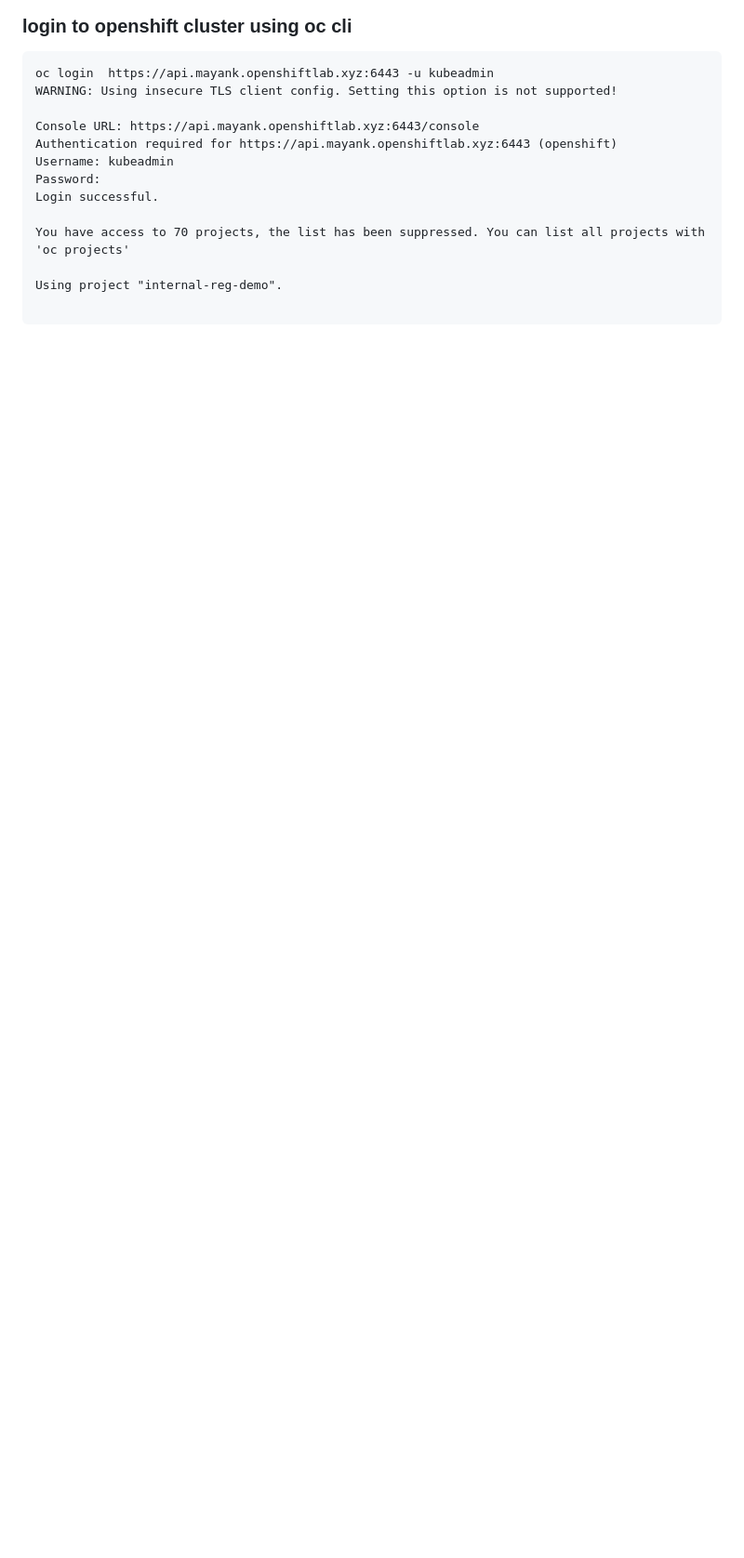
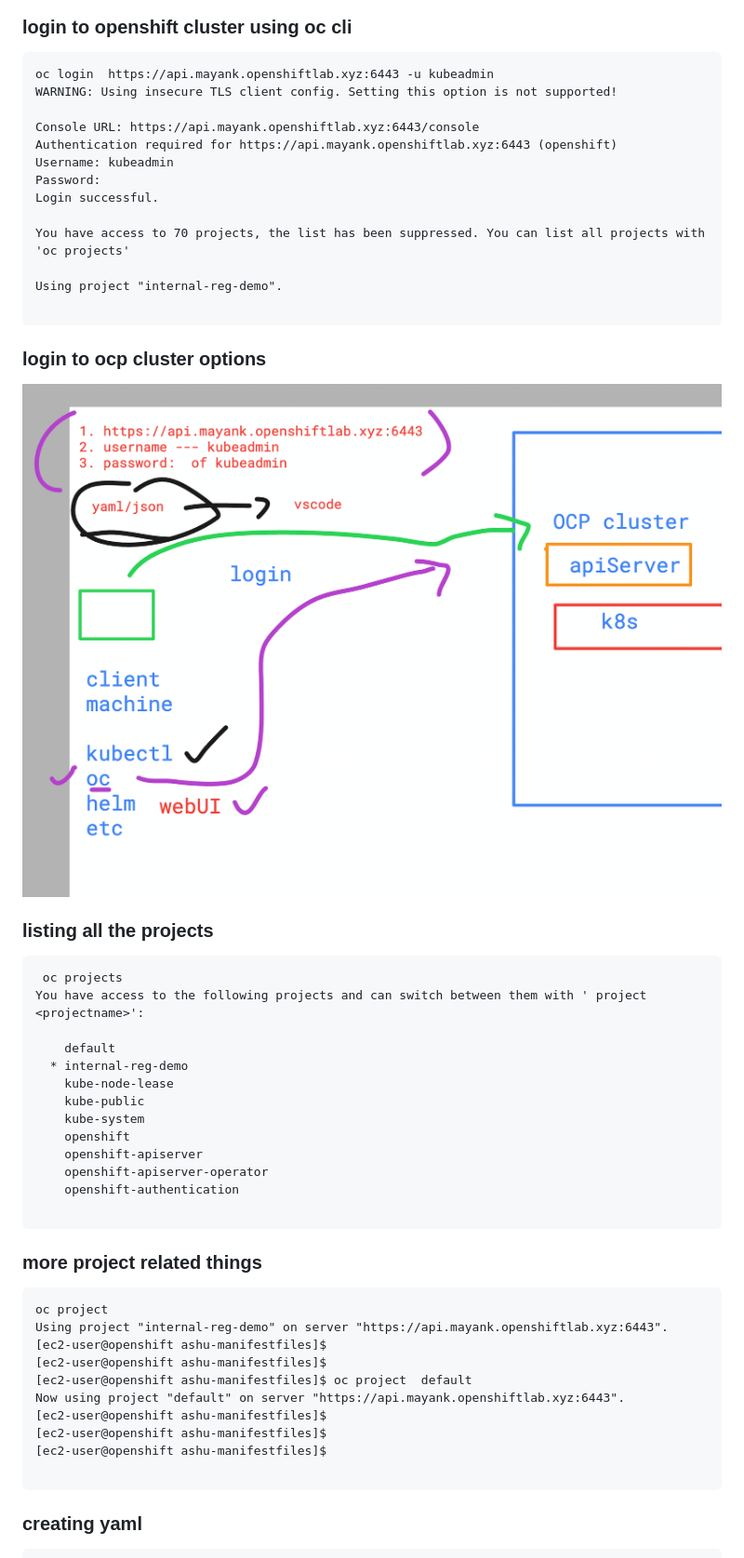
Before and after one commit to redashu/DO-280-vodafone-15thDec_2025, a Markdown page: day3/README.md, the part around the change printed below. Shown: that part at 93% size. GitHub-like rendering; pictures changed too: day3/login.png (added); blank space fills up the shorter version.

````diff
--- a/day3/README.md
+++ b/day3/README.md
@@ -21,3 +21,42 @@ You have access to 70 projects, the list has been suppressed. You can list all p
 Using project "internal-reg-demo".
 
 ```
+
+### login to ocp cluster options
+
+<img src="login.png">
+
+### listing all the projects
+
+```
+ oc projects
+You have access to the following projects and can switch between them with ' project <projectname>':
+
+    default
+  * internal-reg-demo
+    kube-node-lease
+    kube-public
+    kube-system
+    openshift
+    openshift-apiserver
+    openshift-apiserver-operator
+    openshift-authentication
+
+```
+### more project related things
+
+```
+oc project
+Using project "internal-reg-demo" on server "https://api.mayank.openshiftlab.xyz:6443".
+[ec2-user@openshift ashu-manifestfiles]$
+[ec2-user@openshift ashu-manifestfiles]$
+[ec2-user@openshift ashu-manifestfiles]$ oc project  default
+Now using project "default" on server "https://api.mayank.openshiftlab.xyz:6443".
+[ec2-user@openshift ashu-manifestfiles]$
+[ec2-user@openshift ashu-manifestfiles]$
+[ec2-user@openshift ashu-manifestfiles]$
+
+```
+
+### creating yaml
+
````
Also changed, not shown: other parts of day3/README.md (+25 -0 lines).
